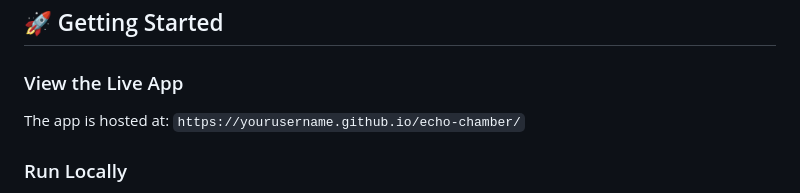
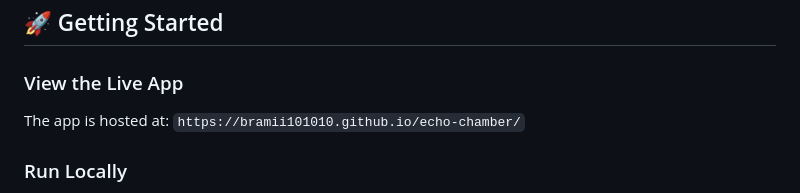
Before and after one commit to bramii101010/echo-chamber, a Markdown page: README.md, the part around the change. Drawn GitHub-style.

```diff
--- a/README.md
+++ b/README.md
@@ -12,7 +12,7 @@ Welcome to Echo Chamber! This is a seamless audio looping web app with atmospher
 ## 🚀 Getting Started
 
 ### View the Live App
-The app is hosted at: `https://yourusername.github.io/echo-chamber/`
+The app is hosted at: `https://bramii101010.github.io/echo-chamber/`
 
 ### Run Locally
 1. Clone this repository
```
